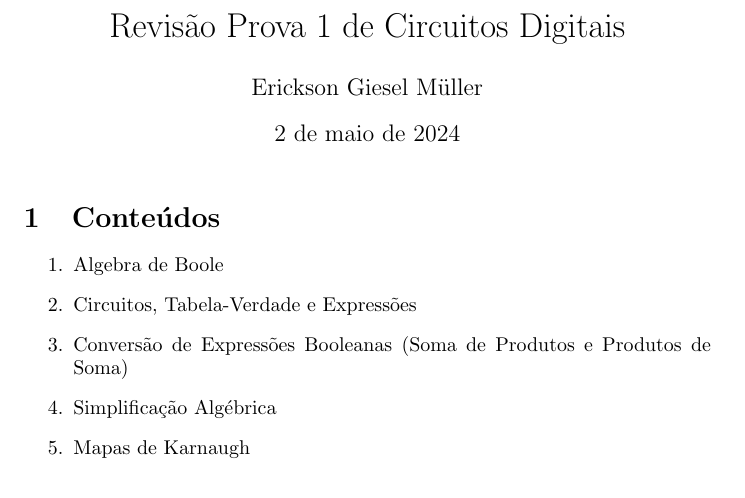
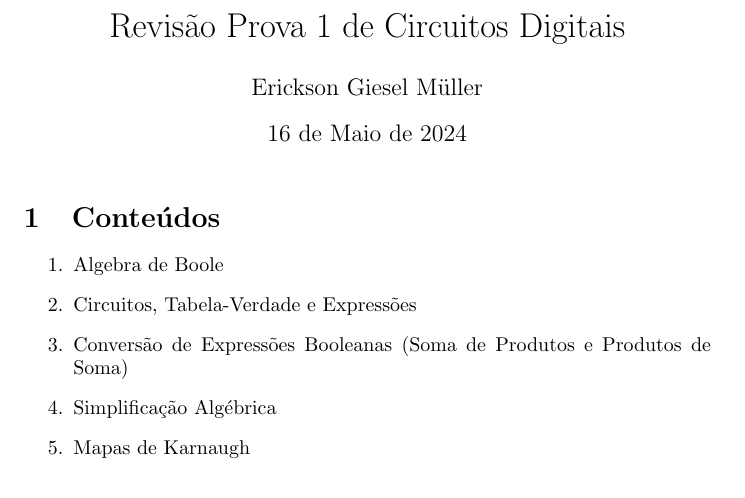
Before and after one commit to erickson-cc/notes-UFFS, a LaTeX document (Circuitos Digitais/P1/Revisão P1.tex): part of page 1 of 2, cut so that both start at the same text. The pictures show the PDF file Circuitos Digitais/P1/Revisão P1.pdf that the author committed with the source.

Commit message:
Revisão P1

```diff
--- a/Circuitos Digitais/P1/Revisão P1.tex
+++ b/Circuitos Digitais/P1/Revisão P1.tex
@@ -1,9 +1,10 @@
 \documentclass{article}
 
-\usepackage[brazil]{babel}
+%\usepackage[brazil]{babel}
 
 \title{Revisão Prova 1 de Circuitos Digitais}
 \author{Erickson Giesel Müller}
+\date{16 de Maio de 2024}
 
 \begin{document}
 	\maketitle
```
Also changed, not shown: Circuitos Digitais/P1/Revisão P1.pdf, 3 other files.
